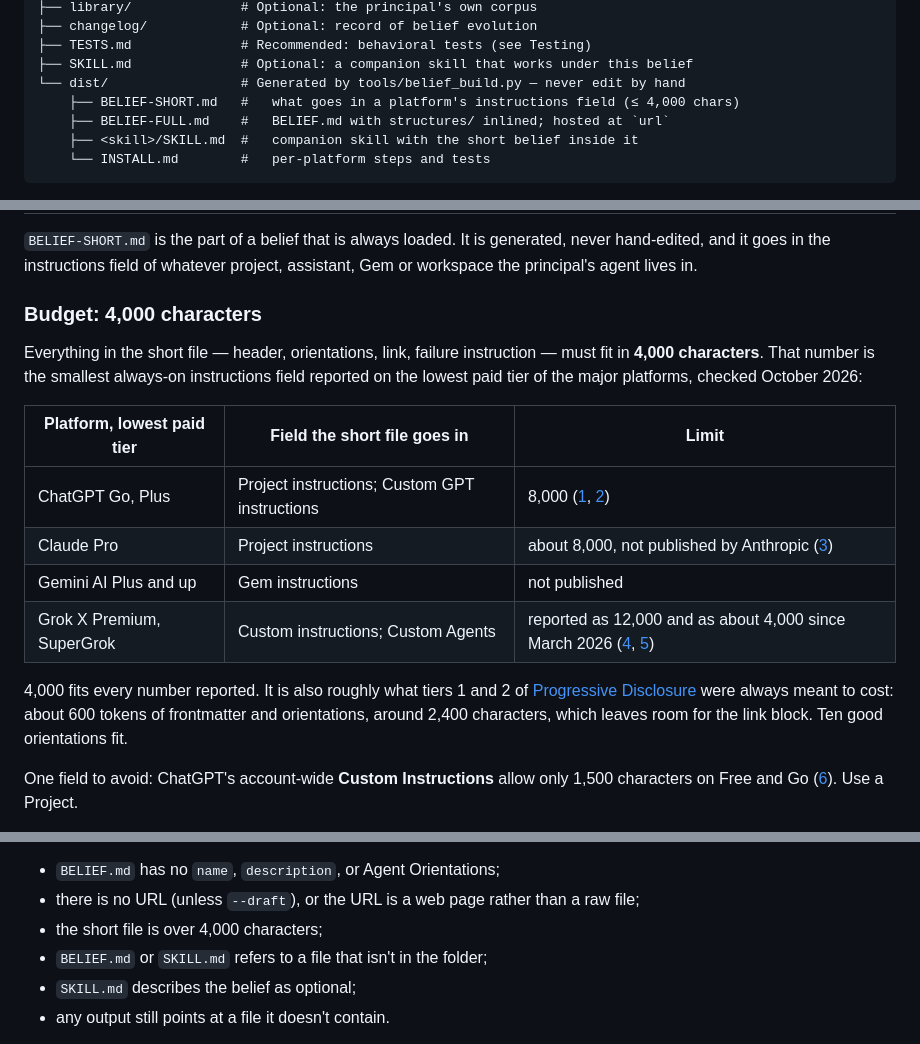
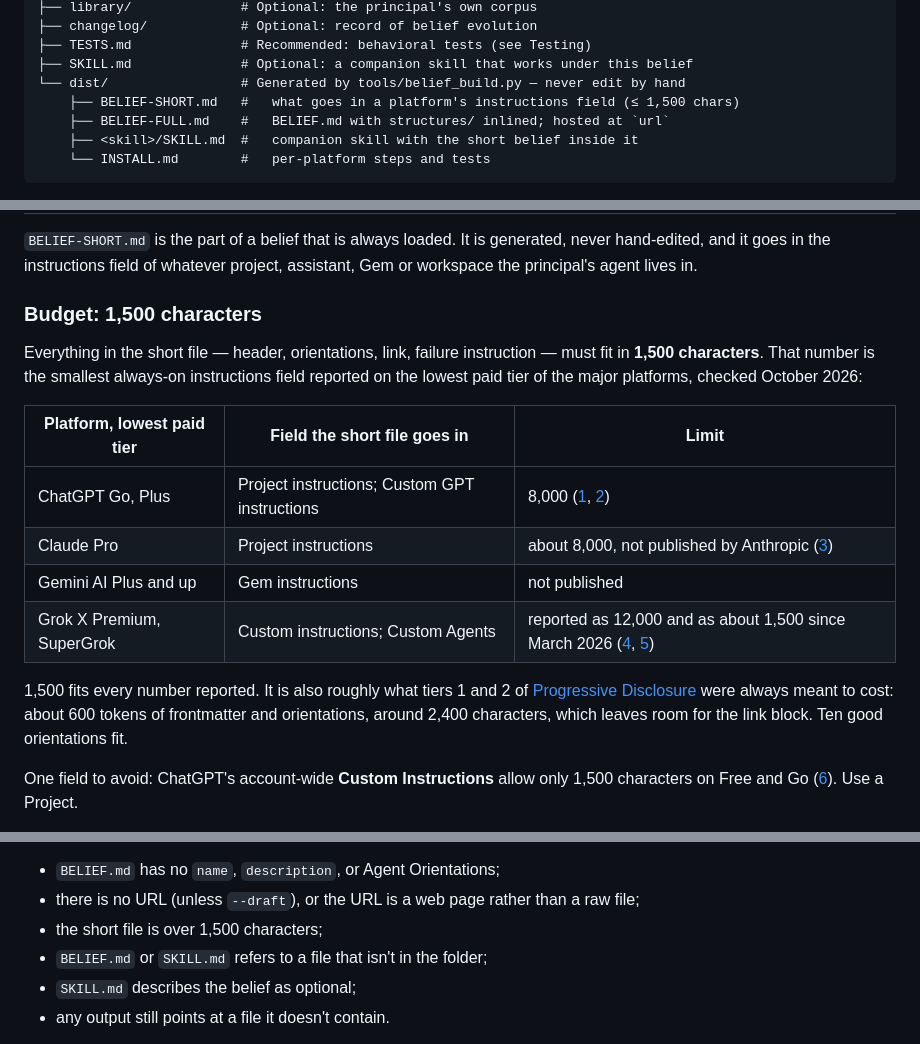
Before and after one commit to Belief-Protocol/Belief-Protocol, a Markdown page: README.md, 3 parts joined by grey strips. Rendered like a GitHub page.

Commit message:
Update README.md
changed 4,000 characters to 1,500 to match open ai free limites

```diff
--- a/README.md
+++ b/README.md
@@ -193,7 +193,7 @@ belief-name/
 ├── TESTS.md              # Recommended: behavioral tests (see Testing)
 ├── SKILL.md              # Optional: a companion skill that works under this belief
 └── dist/                 # Generated by tools/belief_build.py — never edit by hand
-    ├── BELIEF-SHORT.md   #   what goes in a platform's instructions field (≤ 4,000 chars)
+    ├── BELIEF-SHORT.md   #   what goes in a platform's instructions field (≤ 1,500 chars)
     ├── BELIEF-FULL.md    #   BELIEF.md with structures/ inlined; hosted at `url`
     ├── <skill>/SKILL.md  #   companion skill with the short belief inside it
     └── INSTALL.md        #   per-platform steps and tests
@@ -634,18 +634,18 @@ Tiers 1 and 2 are the short belief file. Tiers 3 and 4 are the full file it link
 
 `BELIEF-SHORT.md` is the part of a belief that is always loaded. It is generated, never hand-edited, and it goes in the instructions field of whatever project, assistant, Gem or workspace the principal's agent lives in.
 
-### Budget: 4,000 characters
+### Budget: 1,500 characters
 
-Everything in the short file — header, orientations, link, failure instruction — must fit in **4,000 characters**. That number is the smallest always-on instructions field reported on the lowest paid tier of the major platforms, checked October 2026:
+Everything in the short file — header, orientations, link, failure instruction — must fit in **1,500 characters**. That number is the smallest always-on instructions field reported on the lowest paid tier of the major platforms, checked October 2026:
 
 | Platform, lowest paid tier | Field the short file goes in | Limit |
 |---|---|---|
 | ChatGPT Go, Plus | Project instructions; Custom GPT instructions | 8,000 ([1], [2]) |
 | Claude Pro | Project instructions | about 8,000, not published by Anthropic ([3]) |
 | Gemini AI Plus and up | Gem instructions | not published |
-| Grok X Premium, SuperGrok | Custom instructions; Custom Agents | reported as 12,000 and as about 4,000 since March 2026 ([4], [5]) |
+| Grok X Premium, SuperGrok | Custom instructions; Custom Agents | reported as 12,000 and as about 1,500 since March 2026 ([4], [5]) |
 
-4,000 fits every number reported. It is also roughly what tiers 1 and 2 of [Progressive Disclosure](#progressive-disclosure) were always meant to cost: about 600 tokens of frontmatter and orientations, around 2,400 characters, which leaves room for the link block. Ten good orientations fit.
+1,500 fits every number reported. It is also roughly what tiers 1 and 2 of [Progressive Disclosure](#progressive-disclosure) were always meant to cost: about 600 tokens of frontmatter and orientations, around 2,400 characters, which leaves room for the link block. Ten good orientations fit.
 
 One field to avoid: ChatGPT's account-wide **Custom Instructions** allow only 1,500 characters on Free and Go ([6]). Use a Project.
 
@@ -757,7 +757,7 @@ It fails, and writes nothing, when:
 
 - `BELIEF.md` has no `name`, `description`, or Agent Orientations;
 - there is no URL (unless `--draft`), or the URL is a web page rather than a raw file;
-- the short file is over 4,000 characters;
+- the short file is over 1,500 characters;
 - `BELIEF.md` or `SKILL.md` refers to a file that isn't in the folder;
 - `SKILL.md` describes the belief as optional;
 - any output still points at a file it doesn't contain.
```
Also changed, not shown: other parts of README.md (+1 -1 lines).
